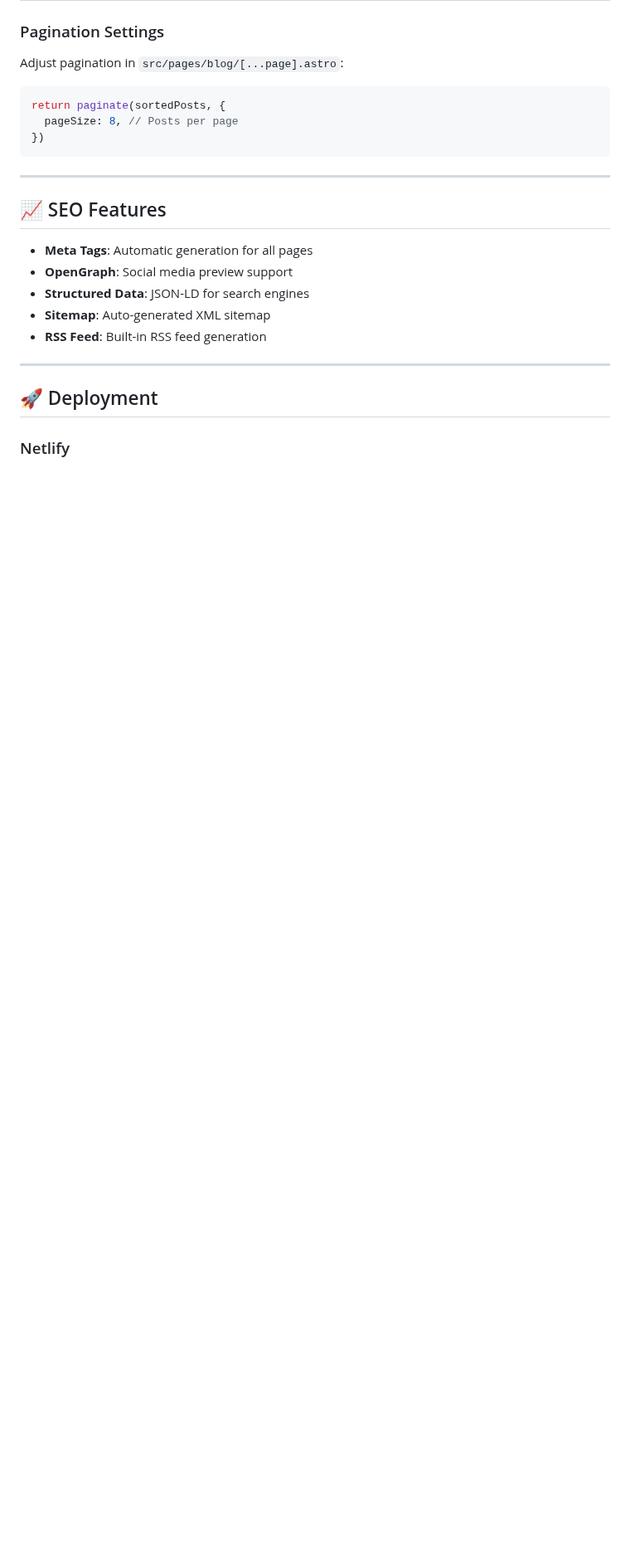
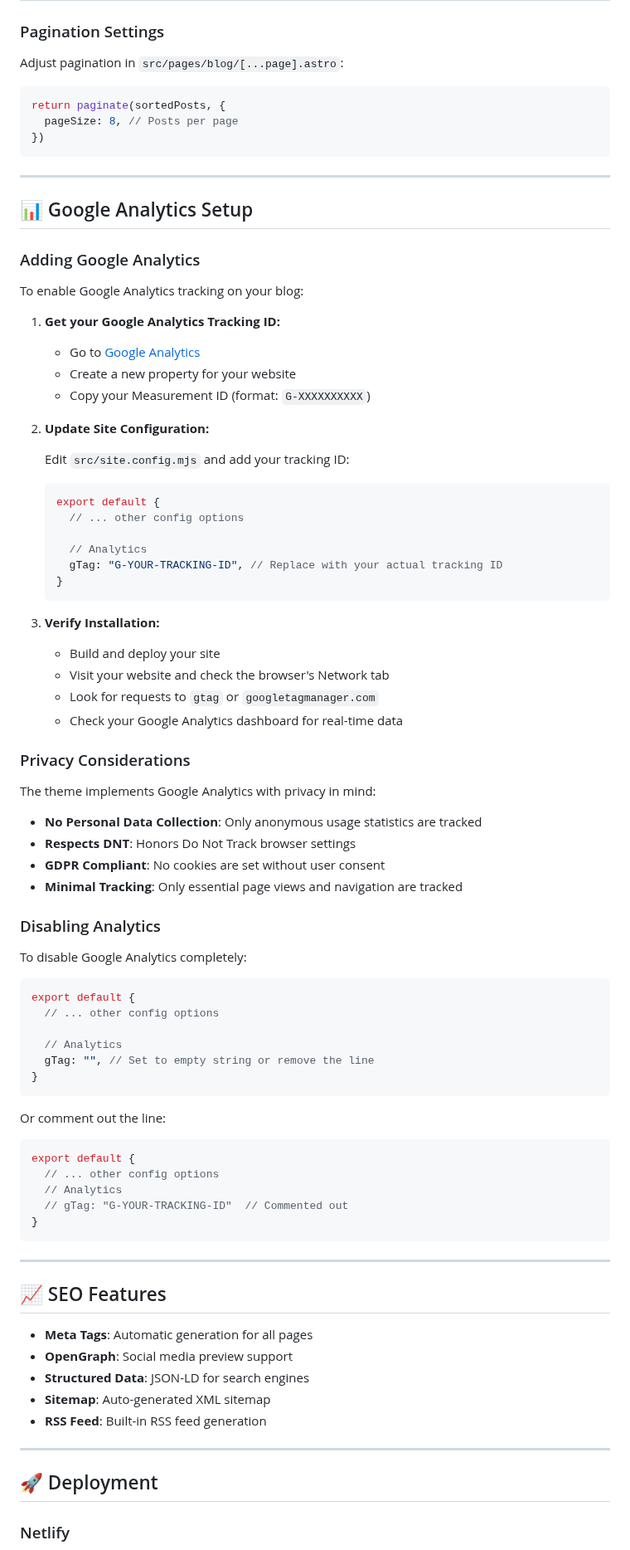
Before and after one commit to swgoldtw/see-uk-soon, a Markdown page: README.md, the part around one of its changes. Shown at 83% size. GitHub-like rendering; blank space fills up the shorter version.

````diff
--- a/README.md
+++ b/README.md
@@ -315,6 +339,71 @@ Adjust pagination in `src/pages/blog/[...page].astro`:
 return paginate(sortedPosts, {
   pageSize: 8, // Posts per page
 })
+```
+
+---
+
+## 📊 Google Analytics Setup
+
+### Adding Google Analytics
+
+To enable Google Analytics tracking on your blog:
+
+1. **Get your Google Analytics Tracking ID:**
+
+   - Go to [Google Analytics](https://analytics.google.com)
+   - Create a new property for your website
+   - Copy your Measurement ID (format: `G-XXXXXXXXXX`)
+
+2. **Update Site Configuration:**
+
+   Edit `src/site.config.mjs` and add your tracking ID:
+
+   ```javascript
+   export default {
+     // ... other config options
+
+     // Analytics
+     gTag: "G-YOUR-TRACKING-ID", // Replace with your actual tracking ID
+   }
+   ```
+
+3. **Verify Installation:**
+   - Build and deploy your site
+   - Visit your website and check the browser's Network tab
+   - Look for requests to `gtag` or `googletagmanager.com`
+   - Check your Google Analytics dashboard for real-time data
+
+### Privacy Considerations
+
+The theme implements Google Analytics with privacy in mind:
+
+- **No Personal Data Collection**: Only anonymous usage statistics are tracked
+- **Respects DNT**: Honors Do Not Track browser settings
+- **GDPR Compliant**: No cookies are set without user consent
+- **Minimal Tracking**: Only essential page views and navigation are tracked
+
+### Disabling Analytics
+
+To disable Google Analytics completely:
+
+```javascript
+export default {
+  // ... other config options
+
+  // Analytics
+  gTag: "", // Set to empty string or remove the line
+}
+```
+
+Or comment out the line:
+
+```javascript
+export default {
+  // ... other config options
+  // Analytics
+  // gTag: "G-YOUR-TRACKING-ID"  // Commented out
+}
 ```
 
 ---
````
Also changed, not shown: other parts of README.md (+42 -18 lines).
